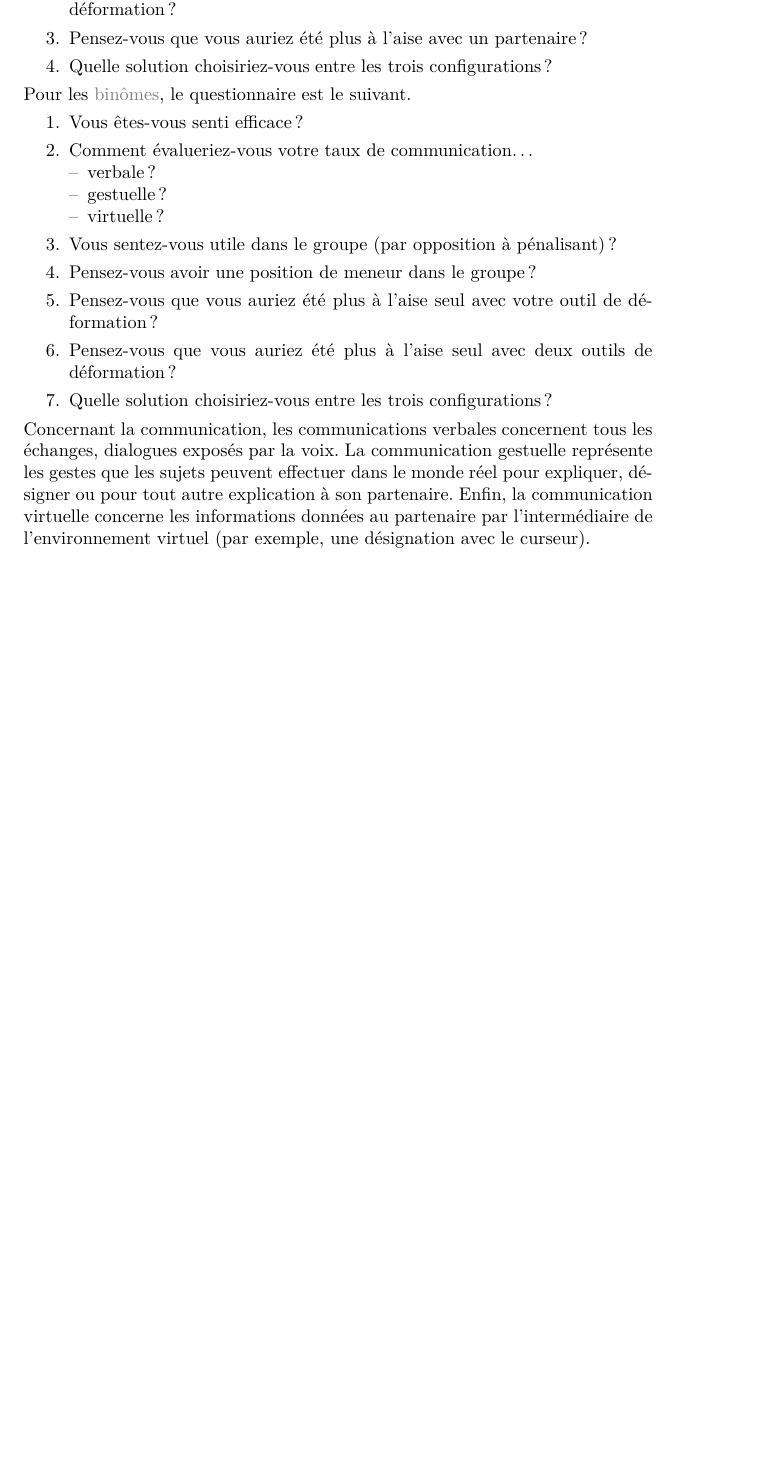
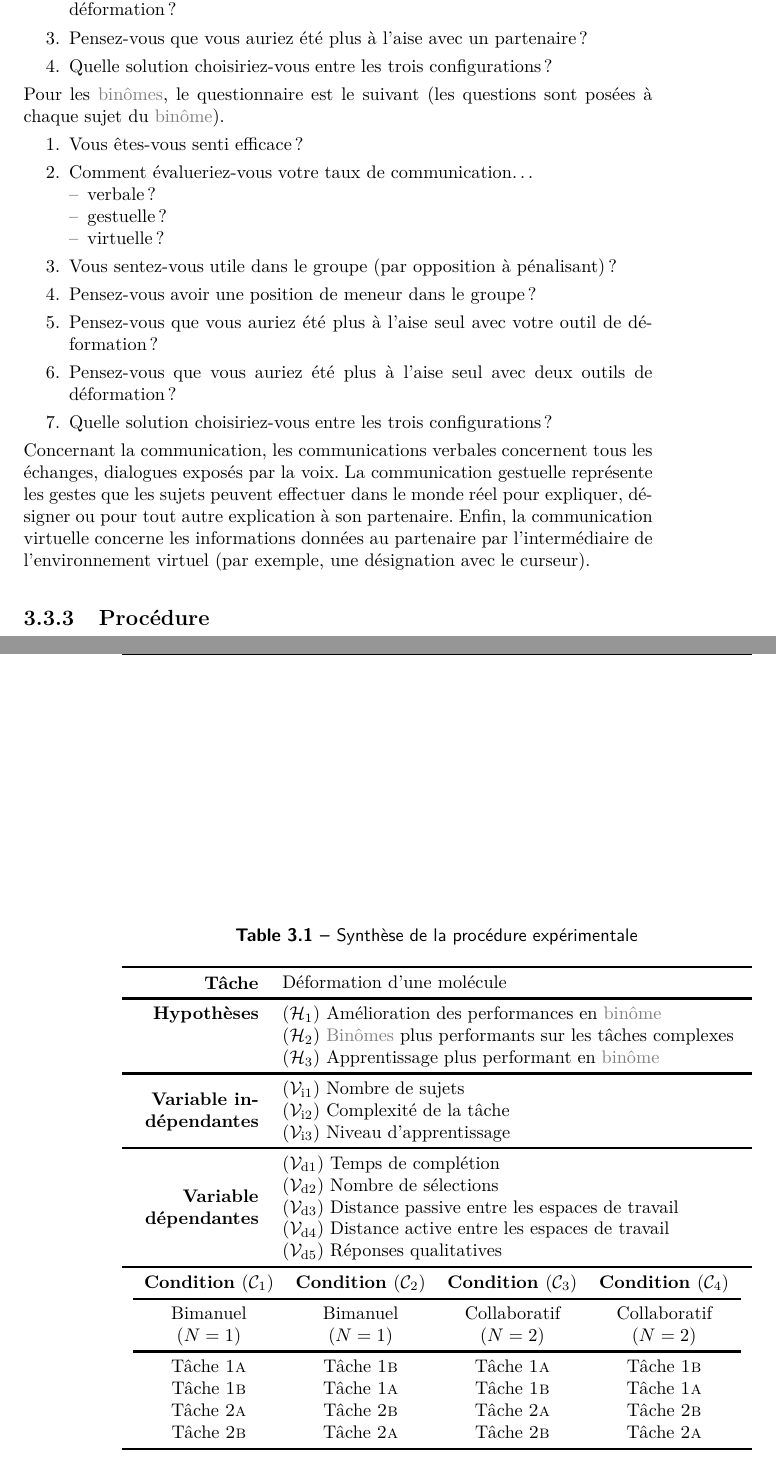
Before and after one commit to simard/These, a LaTeX thesis (main.tex): part of page 29 of 47 before the commit and two parts of pages 29 and 30 of 47 after it, the two joined at a grey line, cut so that both start at the same text, the shorter picture padded with empty space. The pictures show the PDF file Thesis.pdf that the author committed with the source.

Commit message:
Write the resume table for experimentation 2
For the second experimentation, the resume table of experimental procedure has been written.

```diff
--- a/main.tex
+++ b/main.tex
@@ -613,7 +613,7 @@
 								\item Quelle solution choisiriez-vous entre les trois configurations ?
 							\end{enumerate}
 
-							Pour les \myglos*{glo-Binome}, le questionnaire est le suivant.
+							Pour les \myglos*{glo-Binome}, le questionnaire est le suivant (les questions sont posées à chaque sujet du \myglos{glo-Binome}).
 							\begin{enumerate}
 								\item Vous êtes-vous senti efficace ?
 								\item Comment évalueriez-vous votre taux de communication\dots{}
@@ -635,3 +635,10 @@
 						\end{myparagraph}
 					\end{mysubsubsection}
 				\end{mysubsection}
+				\begin{mysubsection}[sse-exp2-Procedure]{Procédure}
+					\begin{mytable}
+						\mycaption[tab-SyntheseDeLaProcedureExperimentale]{Synthèse de la procédure expérimentale}
+						\newcommand{\mytitlecolumn}[2]{%
+							\multirow{#1}*{%
+								\begin{minipage}{6em}%
+									\raggedleft #2%
@@ -637,0 +652,30 @@
+						\addtolength{\exptwosecondcolumn}{-\exptwofirstcolumn}
+						\addtolength{\exptwosecondcolumn}{-4\tabcolsep}
+						\begin{mytabular}{>{\bfseries}p{\exptwofirstcolumn}p{\exptwosecondcolumn}}
+							\mytoprule
+							\mytitlecolumn{1}{Tâche}                  & Déformation d'une molécule \\
+							\mymiddlerule[\heavyrulewidth]
+							\mytitlecolumn{1}{Hypothèses}             & \myhypothesis{1} Amélioration des performances en \myglos{glo-Binome} \\
+							                                          & \myhypothesis{2} \myGlos*{glo-Binome} plus performants sur les tâches complexes \\
+							                                          & \myhypothesis{3} Apprentissage plus performant en \myglos{glo-Binome} \\
+							\mymiddlerule
+							\mytitlecolumn{3}{Variable indépendantes} & \myvari{1} Nombre de sujets \\
+							                                          & \myvari{2} Complexité de la tâche \\
+							                                          & \myvari{3} Niveau d'apprentissage \\
+							\mymiddlerule
+							\mytitlecolumn{5}{Variable dépendantes}   & \myvard{1} Temps de complétion \\
+							                                          & \myvard{2} Nombre de sélections \\
+							                                          & \myvard{3} Distance passive entre les espaces de travail \\
+							                                          & \myvard{4} Distance active entre les espaces de travail \\
+							                                          & \myvard{5} Réponses qualitatives \\
+							\mymiddlerule[\heavyrulewidth]
+							\multicolumn{2}{c}{%
+								\begin{tabular}{^C-C-C-C}
+									\myrowstyle{\bfseries}
+									Condition \mycondition{1} & Condition \mycondition{2} & Condition \mycondition{3} & Condition \mycondition{4} \\
+									\mymiddlerule
+									Bimanuel ($N=1$) & Bimanuel ($N=1$) & Collaboratif ($N=2$) & Collaboratif ($N=2$) \\
+									\mymiddlerule
+									\mytask{1a} & \mytask{1b} & \mytask{1a} & \mytask{1b} \\
+									\mytask{1b} & \mytask{1a} & \mytask{1b} & \mytask{1a} \\
+									\mytask{2a} & \mytask{2b} & \mytask{2a} & \mytask{2b} \\
```
Also changed, not shown: mymacro.tex (+1 -0 lines), Thesis.pdf, main.tex (28 more changed lines).
